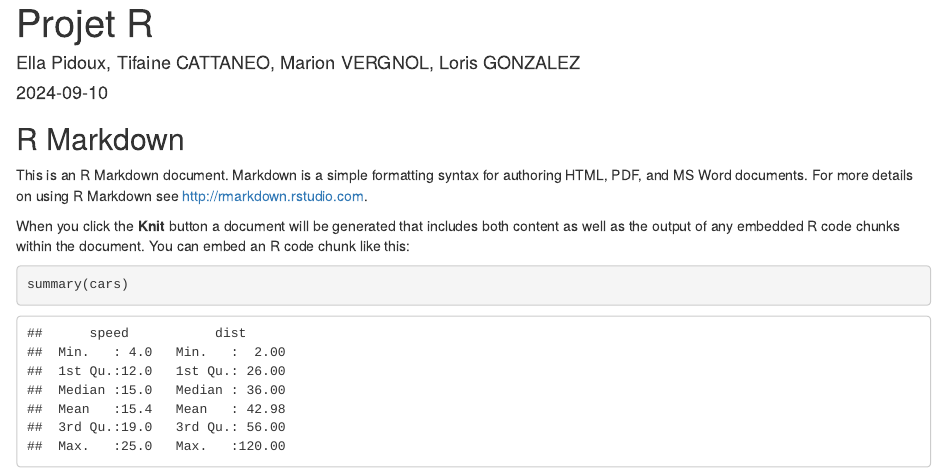
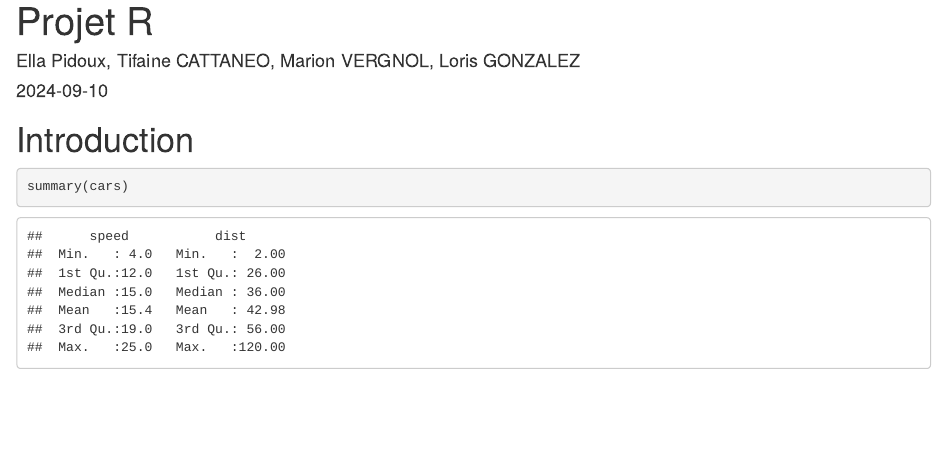
Before and after one commit to Loris34750/projet-des-touristes, an R Markdown document (Resultats/Rapport.Rmd): the page in a window 1100 px wide, from its top. Rendered offline with R 4.5, knitr and Pandoc, with nearby package versions.

````diff
--- a/Resultats/Rapport.Rmd
+++ b/Resultats/Rapport.Rmd
@@ -5,15 +5,13 @@
 output: html_document
 ---
 
-```{r setup, include=FALSE}
+```{r setup, include=FALSE, warning =FALSE}
 knitr::opts_chunk$set(echo = TRUE)
 ```
 
-## R Markdown
+# Introduction
 
-This is an R Markdown document. Markdown is a simple formatting syntax for authoring HTML, PDF, and MS Word documents. For more details on using R Markdown see <http://rmarkdown.rstudio.com>.
 
-When you click the **Knit** button a document will be generated that includes both content as well as the output of any embedded R code chunks within the document. You can embed an R code chunk like this:
 
 ```{r cars}
 summary(cars)
````
